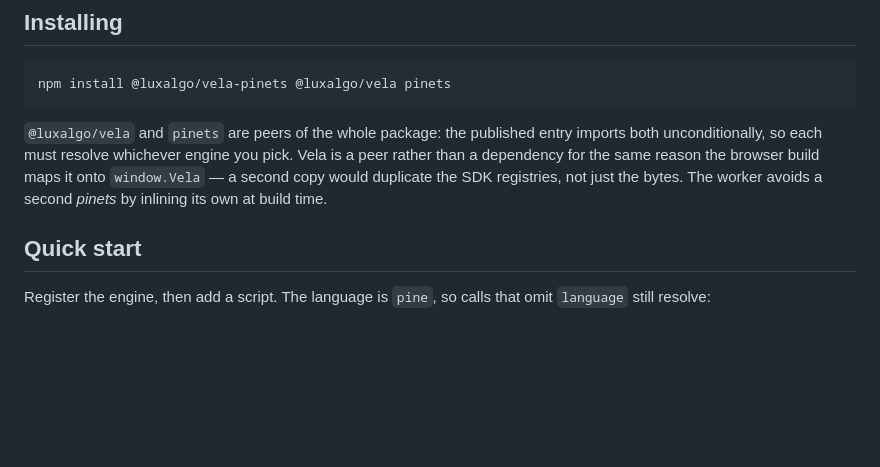
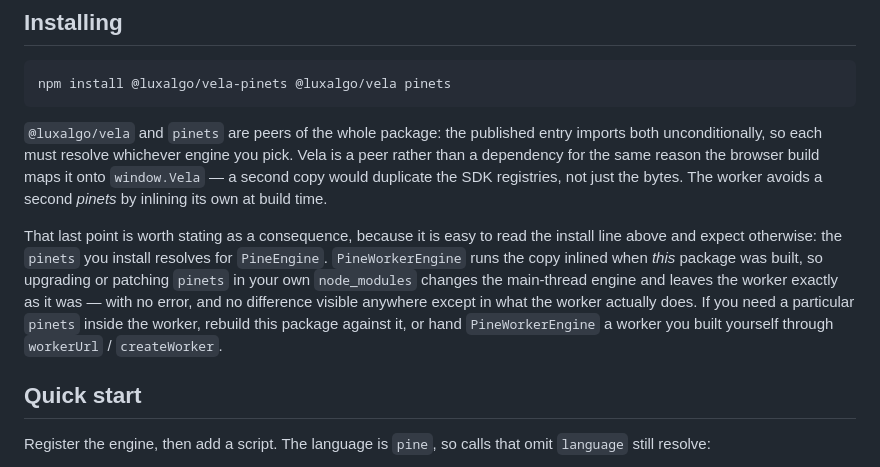
Before and after one commit to LuxAlgo/Vela-pinets, a Markdown page: README.md, the part around the change. GitHub-like rendering; blank space fills up the shorter version.

Commit message:
docs: state that the worker pins its own pinets, not the peer
The Installing section already says the worker "avoids a second pinets by
inlining its own at build time", and tsup.config.ts says the same. What
neither states is the consequence for someone reading the install line
three paragraphs up:

    npm install @luxalgo/vela-pinets @luxalgo/vela pinets

That `pinets` governs PineEngine. PineWorkerEngine runs the copy inlined
when this package was built, so upgrading or patching pinets in your own
node_modules moves the main-thread engine and leaves the worker where it
was — no error, no warning, and nothing visible anywhere except in what
the worker does.

Measured while chasing a pinets performance fix: a host on
vela-pinets@0.2.12 with a patched pinets in node_modules got the patch in
PineEngine and not in PineWorkerEngine. A benchmark that imported
PineEngine reported the fix working; the app, which runs
PineWorkerEngine, was ~2x slower, with nothing in the diff to explain the
gap.

Also points at the two existing escape hatches (rebuild the package, or
supply workerUrl / createWorker), which are typed but not mentioned in
this context.

Docs only — no CHANGELOG entry, as there is no Unreleased section to add
one to.

Co-Authored-By: Claude Opus 5 (1M context) <noreply@anthropic.com>

```diff
--- a/README.md
+++ b/README.md
@@ -57,6 +57,16 @@ imports both unconditionally, so each must resolve whichever engine you pick. Ve
 is a peer rather than a dependency for the same reason the browser build maps it
 onto `window.Vela` — a second copy would duplicate the SDK registries, not just the
 bytes. The worker avoids a second *pinets* by inlining its own at build time.
+
+That last point is worth stating as a consequence, because it is easy to read the
+install line above and expect otherwise: the `pinets` you install resolves for
+`PineEngine`. `PineWorkerEngine` runs the copy inlined when *this* package was
+built, so upgrading or patching `pinets` in your own `node_modules` changes the
+main-thread engine and leaves the worker exactly as it was — with no error, and
+no difference visible anywhere except in what the worker actually does. If you
+need a particular `pinets` inside the worker, rebuild this package against it, or
+hand `PineWorkerEngine` a worker you built yourself through `workerUrl` /
+`createWorker`.
 
 ## Quick start
 
```
